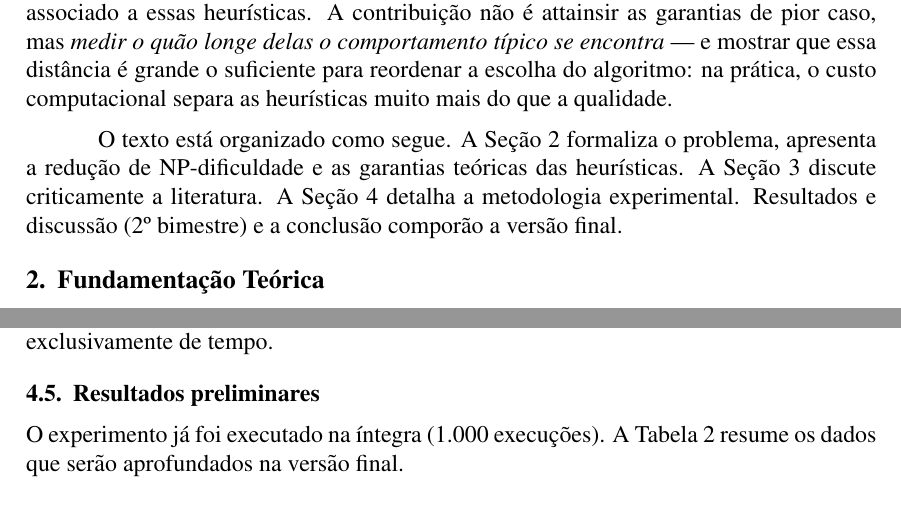
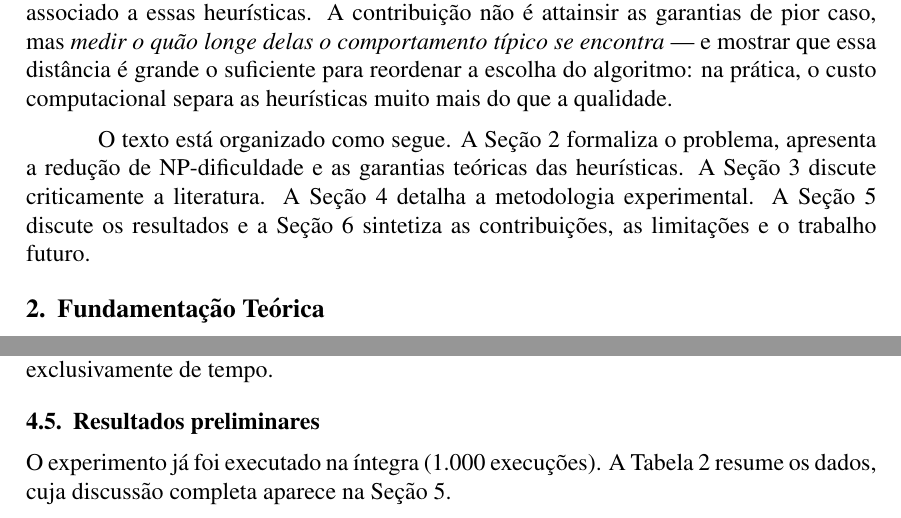
Before and after one commit to Benjamin-Yuji-Suzuki/bin-packing-heuristics, a LaTeX paper (artigo/artigo-parcial.tex): two parts of pages 3 and 6 of 19, joined at a grey line, cut so that both start at the same text. Compiled offline with pdfLaTeX.

Commit message:
Corrige contradicao: a introducao dizia que Resultados e Conclusao seriam escritos depois
Enquanto respondia a pergunta sobre o cronograma, achei tres frases que
diziam que as secoes 5 e 6 ainda NAO existiam — mas elas existem e estao
no artigo:

  - 'Resultados e discussao (2o bimestre) e a conclusao composerao a
     versao final' -> agora remete as secoes 5 e 6
  - 'a Tabela 2 resume os dados que serao aprofundados na versao final'
  - 'Tres observacoes antecipam a discussao da versao final'

Tambem: palavra duplicada 'permitem permitem empacotar mais por bin', e
adicionado o label sec:conclusao para a referencia cruzada funcionar.

19 paginas, 0 erros.

```diff
--- a/artigo/artigo-parcial.tex
+++ b/artigo/artigo-parcial.tex
@@ -63,7 +63,7 @@ O objetivo geral parte de uma pergunta única e mensurável: \emph{quão longe d
 
 \textbf{Justificativa.} A principal lacuna identificada na literatura é a ausência de uma avaliação conjunta que relacione a qualidade da aproximação e o tempo de execução de implementações diretas sobre distribuições de \textit{benchmark} consagradas. Este artigo supre essa carência ao fornecer um experimento reprodutível que quantifica, simultaneamente, o rigor da aproximação em relação ao limite inferior ótimo e o custo computacional real associado a essas heurísticas. A contribuição não é attainsir as garantias de pior caso, mas \emph{medir o quão longe delas o comportamento típico se encontra} --- e mostrar que essa distância é grande o suficiente para reordenar a escolha do algoritmo: na prática, o custo computacional separa as heurísticas muito mais do que a qualidade.
 
-O texto está organizado como segue. A Seção~\ref{sec:fund} formaliza o problema, apresenta a redução de NP-dificuldade e as garantias teóricas das heurísticas. A Seção~\ref{sec:trab} discute criticamente a literatura. A Seção~\ref{sec:met} detalha a metodologia experimental. Resultados e discussão (2º bimestre) e a conclusão comporão a versão final.
+O texto está organizado como segue. A Seção~\ref{sec:fund} formaliza o problema, apresenta a redução de NP-dificuldade e as garantias teóricas das heurísticas. A Seção~\ref{sec:trab} discute criticamente a literatura. A Seção~\ref{sec:met} detalha a metodologia experimental. A Seção~\ref{sec:resultados} discute os resultados e a Seção~\ref{sec:conclusao} sintetiza as contribuições, as limitações e o trabalho futuro.
 
 \section{Fundamentação Teórica} \label{sec:fund}
 
@@ -162,7 +162,7 @@ são exclusivamente de tempo.
 
 \subsection{Resultados preliminares} \label{sec:prelim}
 
-O experimento já foi executado na íntegra (1.000 execuções). A Tabela~\ref{tab:prelim} resume os dados que serão aprofundados na versão final.
+O experimento já foi executado na íntegra (1.000 execuções). A Tabela~\ref{tab:prelim} resume os dados, cuja discussão completa aparece na Seção~\ref{sec:resultados}.
 
 \begin{table}[ht]
 \centering
```
Also changed, not shown: artigo/artigo-parcial.pdf, artigo/artigo-parcial.tex (4 more changed lines).
